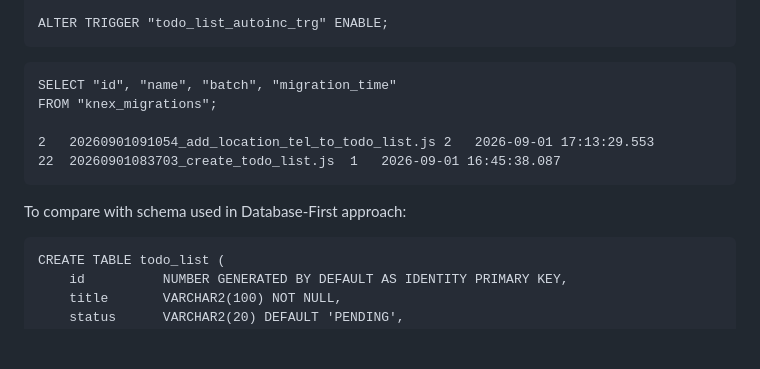
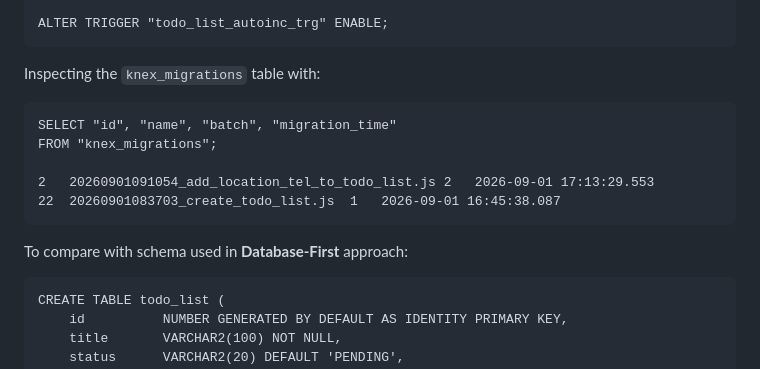
Before and after one commit to Albert0i/oracle-knex-objection-todo, a Markdown page: README.Cont.md, the part around the change. Rendered like a GitHub page; blank space fills up the shorter version.

Commit message:
write more

````diff
--- a/README.Cont.md
+++ b/README.Cont.md
@@ -290,6 +290,8 @@ END;
 ALTER TRIGGER "todo_list_autoinc_trg" ENABLE;
 ```
 
+Inspecting the `knex_migrations` table with:
+
 ```
 SELECT "id", "name", "batch", "migration_time"
 FROM "knex_migrations";
@@ -298,7 +300,7 @@ FROM "knex_migrations";
 22	20260901083703_create_todo_list.js	1	2026-09-01 16:45:38.087
 ```
 
-To compare with schema used in Database-First approach:
+To compare with schema used in **Database-First** approach:
 ```
 CREATE TABLE todo_list (
     id          NUMBER GENERATED BY DEFAULT AS IDENTITY PRIMARY KEY,
````
